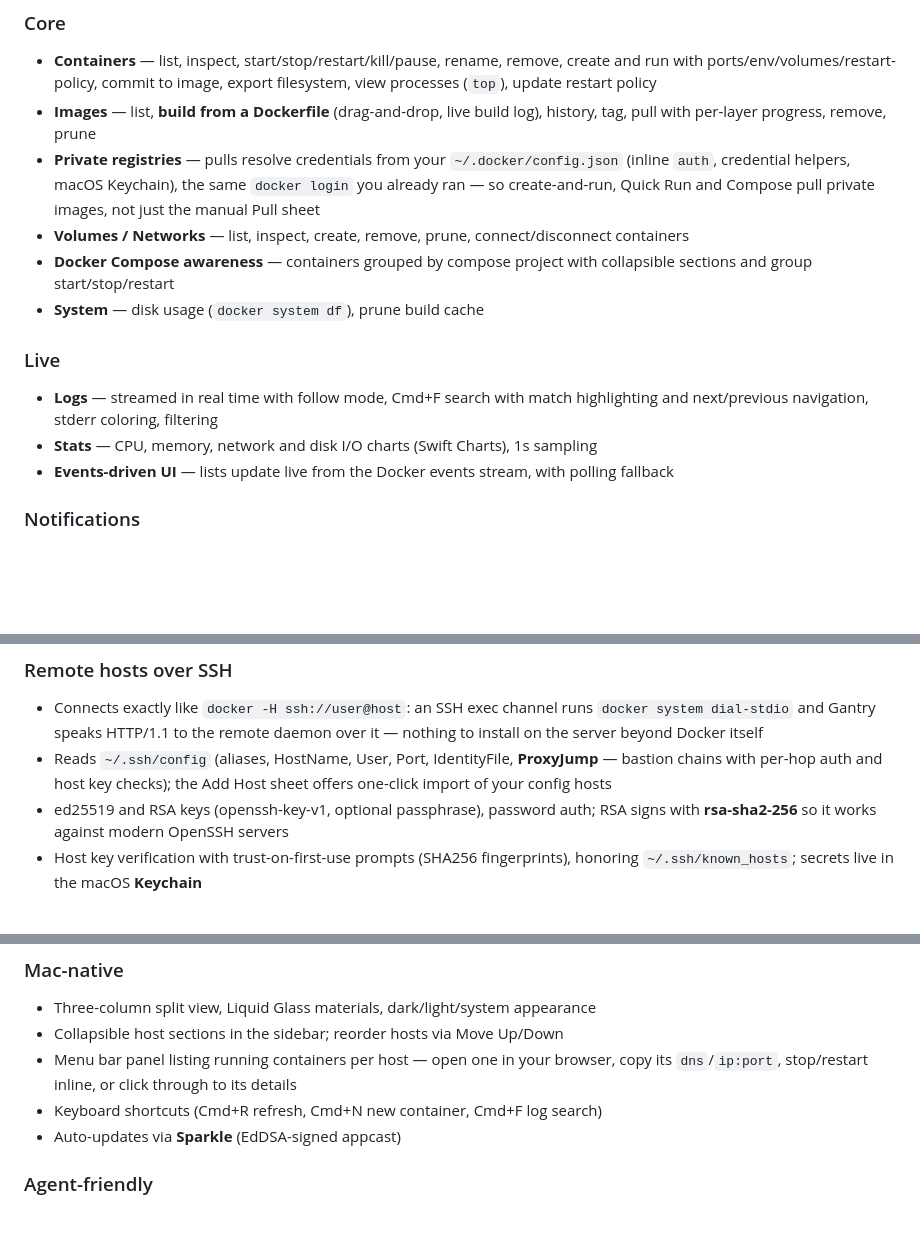
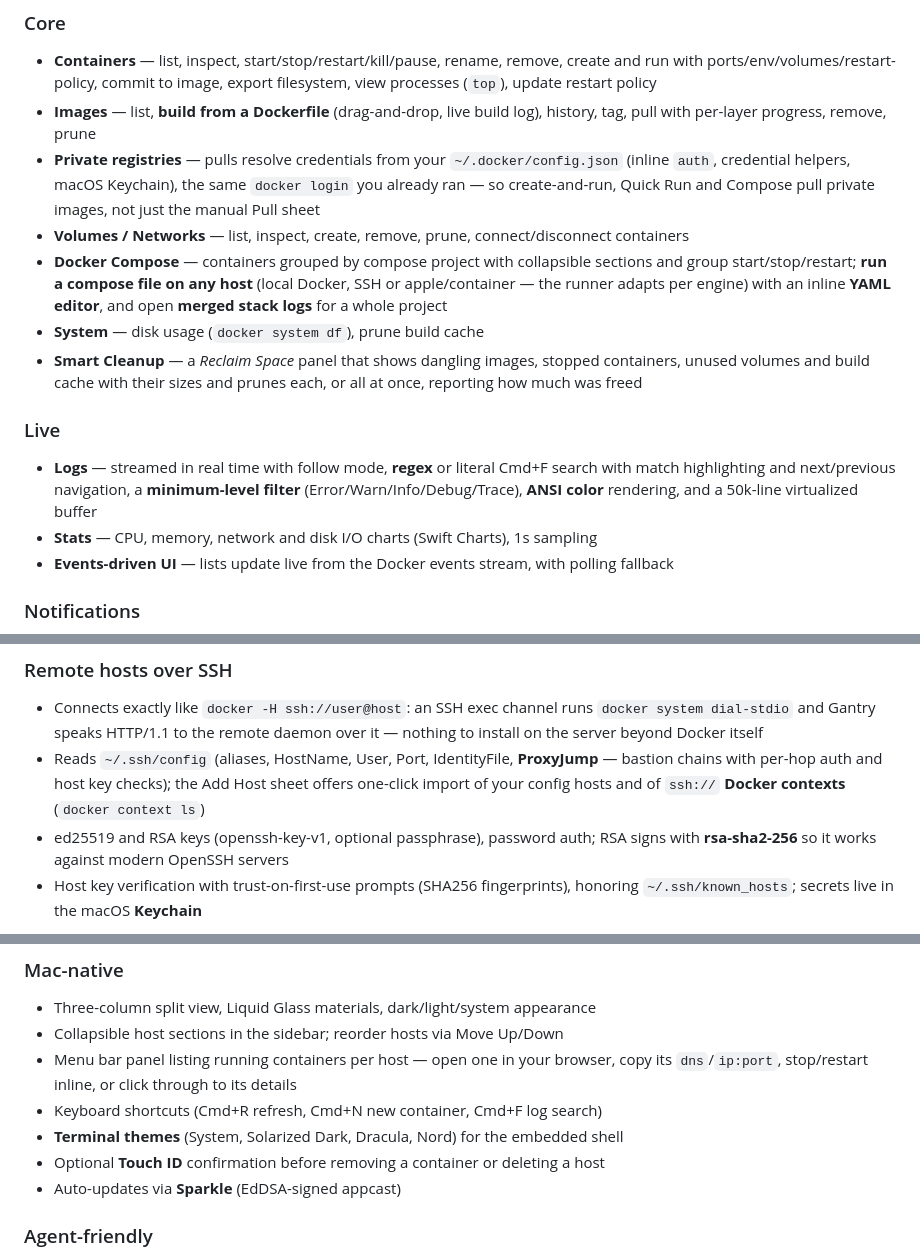
Before and after one commit to getgantry/gantry, a Markdown page: README.md, 3 parts joined by grey strips. Drawn GitHub-style; blank space fills up the shorter version.

Commit message:
Document logs, compose, cleanup, contexts, Touch ID and terminal themes in README

```diff
--- a/README.md
+++ b/README.md
@@ -33,13 +33,20 @@ Website: **https://getgantry.github.io/**
   Compose pull private images, not just the manual Pull sheet
 - **Volumes / Networks** — list, inspect, create, remove, prune,
   connect/disconnect containers
-- **Docker Compose awareness** — containers grouped by compose project with
-  collapsible sections and group start/stop/restart
+- **Docker Compose** — containers grouped by compose project with collapsible
+  sections and group start/stop/restart; **run a compose file on any host**
+  (local Docker, SSH or apple/container — the runner adapts per engine) with an
+  inline **YAML editor**, and open **merged stack logs** for a whole project
 - **System** — disk usage (`docker system df`), prune build cache
+- **Smart Cleanup** — a *Reclaim Space* panel that shows dangling images,
+  stopped containers, unused volumes and build cache with their sizes and prunes
+  each, or all at once, reporting how much was freed
 
 ### Live
-- **Logs** — streamed in real time with follow mode, Cmd+F search with match
-  highlighting and next/previous navigation, stderr coloring, filtering
+- **Logs** — streamed in real time with follow mode, **regex** or literal
+  Cmd+F search with match highlighting and next/previous navigation, a
+  **minimum-level filter** (Error/Warn/Info/Debug/Trace), **ANSI color**
+  rendering, and a 50k-line virtualized buffer
 - **Stats** — CPU, memory, network and disk I/O charts (Swift Charts), 1s sampling
 - **Events-driven UI** — lists update live from the Docker events stream,
   with polling fallback
@@ -94,7 +101,8 @@ Website: **https://getgantry.github.io/**
   over it — nothing to install on the server beyond Docker itself
 - Reads `~/.ssh/config` (aliases, HostName, User, Port, IdentityFile,
   **ProxyJump** — bastion chains with per-hop auth and host key checks);
-  the Add Host sheet offers one-click import of your config hosts
+  the Add Host sheet offers one-click import of your config hosts and of
+  `ssh://` **Docker contexts** (`docker context ls`)
 - ed25519 and RSA keys (openssh-key-v1, optional passphrase), password auth;
   RSA signs with **rsa-sha2-256** so it works against modern OpenSSH servers
 - Host key verification with trust-on-first-use prompts (SHA256 fingerprints),
@@ -155,6 +163,8 @@ Website: **https://getgantry.github.io/**
 - Menu bar panel listing running containers per host — open one in your browser,
   copy its `dns`/`ip:port`, stop/restart inline, or click through to its details
 - Keyboard shortcuts (Cmd+R refresh, Cmd+N new container, Cmd+F log search)
+- **Terminal themes** (System, Solarized Dark, Dracula, Nord) for the embedded shell
+- Optional **Touch ID** confirmation before removing a container or deleting a host
 - Auto-updates via **Sparkle** (EdDSA-signed appcast)
 
 ### Agent-friendly
```
